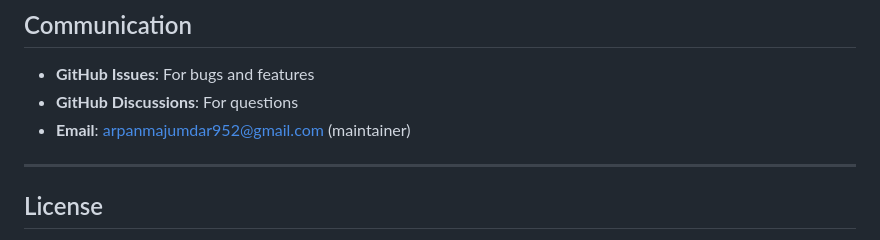
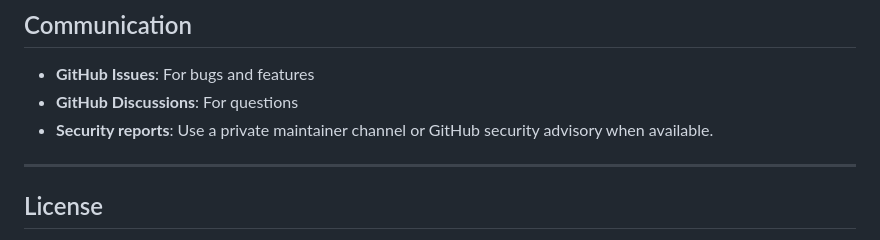
Before and after one commit to ArPaN-DS/JobScout-AI, a Markdown page: docs/CONTRIBUTING.md, the part around one of its changes. Rendered like a GitHub page.

Commit message:
docs: update contributing guide

```diff
--- a/docs/CONTRIBUTING.md
+++ b/docs/CONTRIBUTING.md
@@ -479,7 +479,7 @@ class LinkedInJobSource(BaseJobSource):
 
 - **GitHub Issues**: For bugs and features
 - **GitHub Discussions**: For questions
-- **Email**: arpanmajumdar952@gmail.com (maintainer)
+- **Security reports**: Use a private maintainer channel or GitHub security advisory when available.
 
 ---
 
```
Also changed, not shown: other parts of docs/CONTRIBUTING.md (+5 -5 lines).
